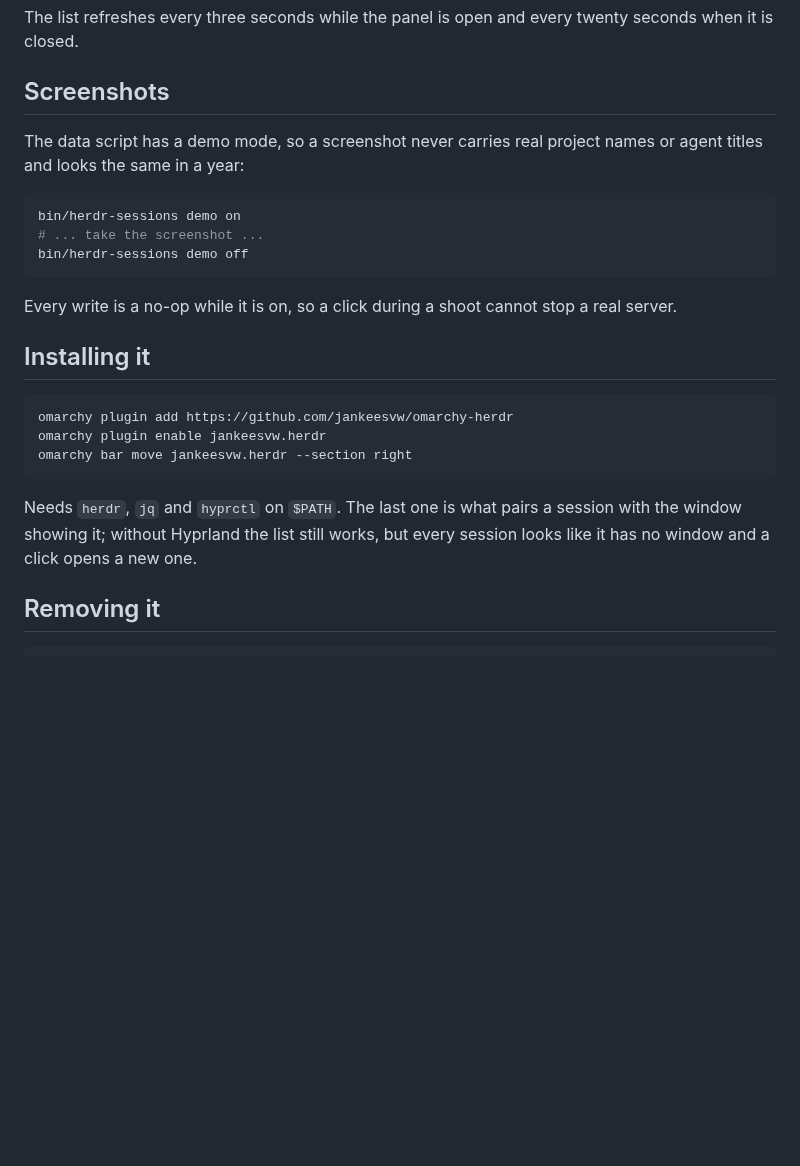
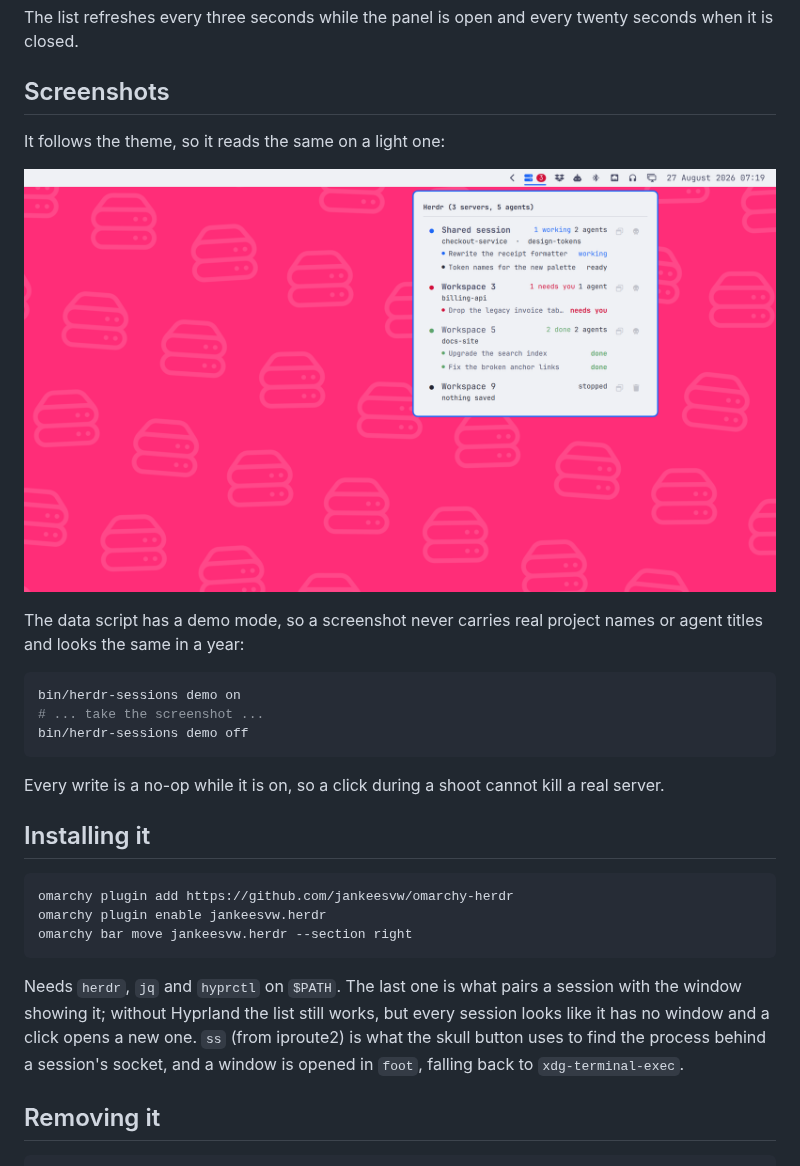
Before and after one commit to jankeesvw/omarchy-herdr, a Markdown page: README.md, the part around one of its changes. Drawn GitHub-style; pictures changed too: assets/screenshot-light.png (added); blank space fills up the shorter version.

````diff
--- a/README.md
+++ b/README.md
@@ -57,6 +99,10 @@ The list refreshes every three seconds while the panel is open and every twenty
 seconds when it is closed.
 
 ## Screenshots
+
+It follows the theme, so it reads the same on a light one:
+
+![The same panel on a light theme, with every status colour still legible](assets/screenshot-light.png)
 
 The data script has a demo mode, so a screenshot never carries real project
 names or agent titles and looks the same in a year:
@@ -67,7 +113,7 @@ bin/herdr-sessions demo on
 bin/herdr-sessions demo off
 ```
 
-Every write is a no-op while it is on, so a click during a shoot cannot stop a
+Every write is a no-op while it is on, so a click during a shoot cannot kill a
 real server.
 
 ## Installing it
@@ -80,7 +126,10 @@ omarchy bar move jankeesvw.herdr --section right
 
 Needs `herdr`, `jq` and `hyprctl` on `$PATH`. The last one is what pairs a
 session with the window showing it; without Hyprland the list still works, but
-every session looks like it has no window and a click opens a new one.
+every session looks like it has no window and a click opens a new one. `ss`
+(from iproute2) is what the skull button uses to find the process behind a
+session's socket, and a window is opened in `foot`, falling back to
+`xdg-terminal-exec`.
 
 ## Removing it
 
````
Also changed, not shown: other parts of README.md (+52 -10 lines), assets/screenshot.png (added), 2 other files.
